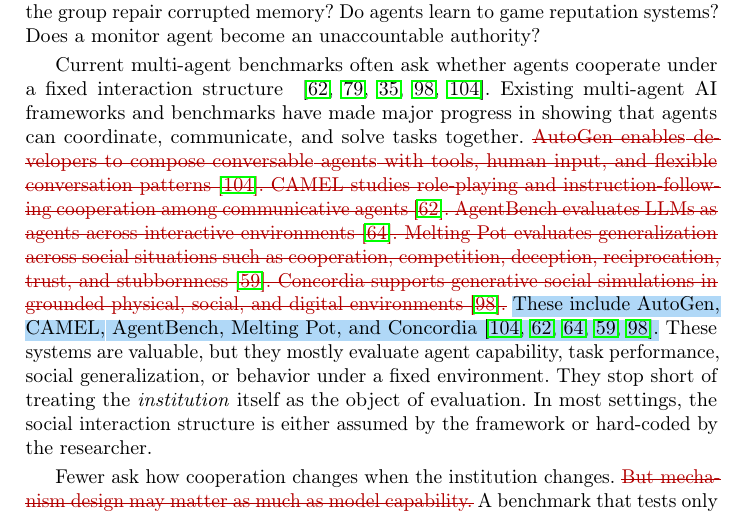
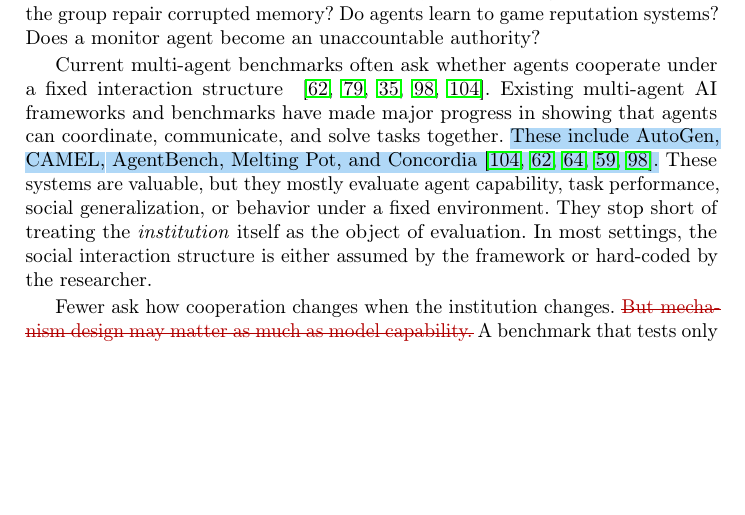
Before and after one commit to van-truong/institutional-design-for-ai-agents, a LaTeX paper (manuscript/manuscript.tex): part of page 15 of 35, cut so that both start at the same text, the shorter picture padded with empty space. Compiled offline with pdfLaTeX.

Commit message:
Section 5: remove benchmark-by-benchmark descriptions

```diff
--- a/manuscript/manuscript.tex
+++ b/manuscript/manuscript.tex
@@ -504,7 +504,7 @@
 
 Current multi-agent benchmarks often ask whether agents cooperate under a fixed interaction structure ~\citep{li2023camelcommunicativeagentsmind, piatti2024govsim, piedrahita2025corruptedreasoningreasoninglanguage, vezhnevets2023concordia, wu2023autogenenablingnextgenllm}. Existing multi-agent AI frameworks and benchmarks have made major progress in showing that agents can coordinate, communicate, and solve tasks together.
 % \ANG{Not sure list of agent systems makes sense here at this stage, what is the argument we are trying to make at the end? and we are also citing concordia before afaik}
-\del{AutoGen enables developers to compose conversable agents with tools, human input, and flexible conversation patterns~\mbox{\citep{wu2023autogenenablingnextgenllm}}. CAMEL studies role-playing and instruction-following cooperation among communicative agents~\mbox{\citep{li2023camelcommunicativeagentsmind}}. AgentBench evaluates LLMs as agents across interactive environments~\mbox{\citep{liu2025agentbenchevaluatingllmsagents}}. Melting Pot evaluates generalization across social situations such as cooperation, competition, deception, reciprocation, trust, and stubbornness~\mbox{\citep{leibo2021meltingpot}}. Concordia supports generative social simulations in grounded physical, social, and digital environments~\mbox{\citep{vezhnevets2023concordia}}.} \chg{These include AutoGen, CAMEL, AgentBench, Melting Pot, and Concordia~\mbox{\citep{wu2023autogenenablingnextgenllm,li2023camelcommunicativeagentsmind,liu2025agentbenchevaluatingllmsagents,leibo2021meltingpot,vezhnevets2023concordia}}.} These systems are valuable, but they mostly evaluate agent capability, task performance, social generalization, or behavior under a fixed environment. They stop short of treating the \emph{institution} itself as the object of evaluation. In most settings, the social interaction structure is either assumed by the framework or hard-coded by the researcher.
+ \chg{These include AutoGen, CAMEL, AgentBench, Melting Pot, and Concordia~\mbox{\citep{wu2023autogenenablingnextgenllm,li2023camelcommunicativeagentsmind,liu2025agentbenchevaluatingllmsagents,leibo2021meltingpot,vezhnevets2023concordia}}.} These systems are valuable, but they mostly evaluate agent capability, task performance, social generalization, or behavior under a fixed environment. They stop short of treating the \emph{institution} itself as the object of evaluation. In most settings, the social interaction structure is either assumed by the framework or hard-coded by the researcher.
 
 
 Fewer ask how cooperation changes when the institution changes. \del{But mechanism design may matter as much as model capability.} A benchmark that tests only whether agents cooperate in a one-shot game cannot tell us whether cooperation persists under repeated interaction, \ANG{same point about ungrounded lists here.} whether sanctions are proportional, whether false punishment can be repaired, or whether agents exploit the enforcement mechanism.
```
Also changed, not shown: springer-lncs-proceedings.pdf.
